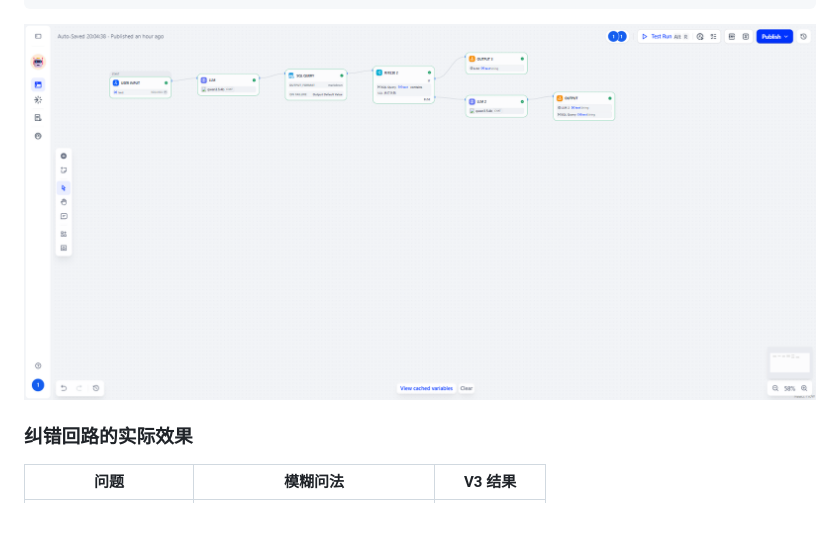
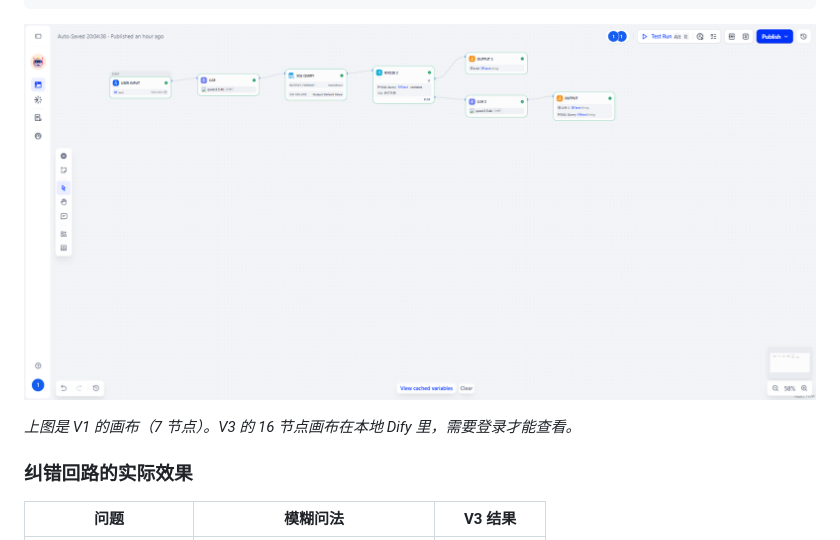
Before and after one commit to Shilin-Pro/ChatBI-Dify, a Markdown page: README.md, the part around one of its changes. Rendered like a GitHub page; blank space fills up the shorter version.

````diff
--- a/README.md
+++ b/README.md
@@ -130,7 +130,9 @@ IF/ELSE 三态判断 ───┤
                     └─ error ──→ Output 3：友好提示
 ```
 
-![工作流](assets/architecture.png)
+![V1 工作流画布（7 节点）](assets/workflow-v1-7nodes.png)
+
+*上图是 V1 的画布（7 节点）。V3 的 16 节点画布在本地 Dify 里，需要登录才能查看。*
 
 ### 纠错回路的实际效果
 
````
Also changed, not shown: other parts of README.md (+14 -1 lines), docs/三版演进.md (+2 -0 lines), docs/测试环境说明.md (added, +124 -0 lines), docs/问题总结.md (+2 -0 lines), assets/demo-result.png, assets/workflow-v1-7nodes.png (renamed from assets/architecture.png), 2 other files.
